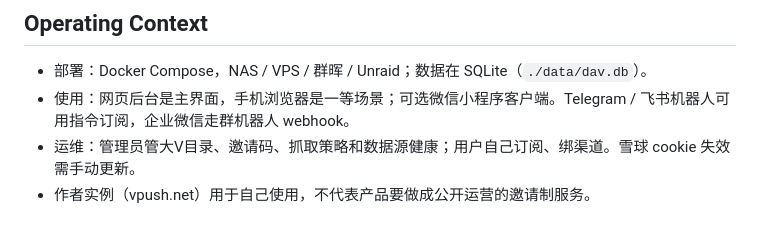
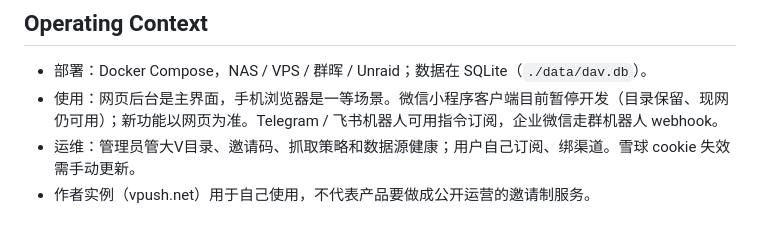
Before and after one commit to hemingfei/vpush, a Markdown page: PRODUCT.md, the part around the change. GitHub-like rendering.

```diff
--- a/PRODUCT.md
+++ b/PRODUCT.md
@@ -22,7 +22,7 @@ web
 ## Operating Context
 
 - 部署：Docker Compose，NAS / VPS / 群晖 / Unraid；数据在 SQLite（`./data/dav.db`）。
-- 使用：网页后台是主界面，手机浏览器是一等场景；可选微信小程序客户端。Telegram / 飞书机器人可用指令订阅，企业微信走群机器人 webhook。
+- 使用：网页后台是主界面，手机浏览器是一等场景。微信小程序客户端目前暂停开发（目录保留、现网仍可用）；新功能以网页为准。Telegram / 飞书机器人可用指令订阅，企业微信走群机器人 webhook。
 - 运维：管理员管大V目录、邀请码、抓取策略和数据源健康；用户自己订阅、绑渠道。雪球 cookie 失效需手动更新。
 - 作者实例（vpush.net）用于自己使用，不代表产品要做成公开运营的邀请制服务。
 
```
Also changed, not shown: README.md (+3 -3 lines).
